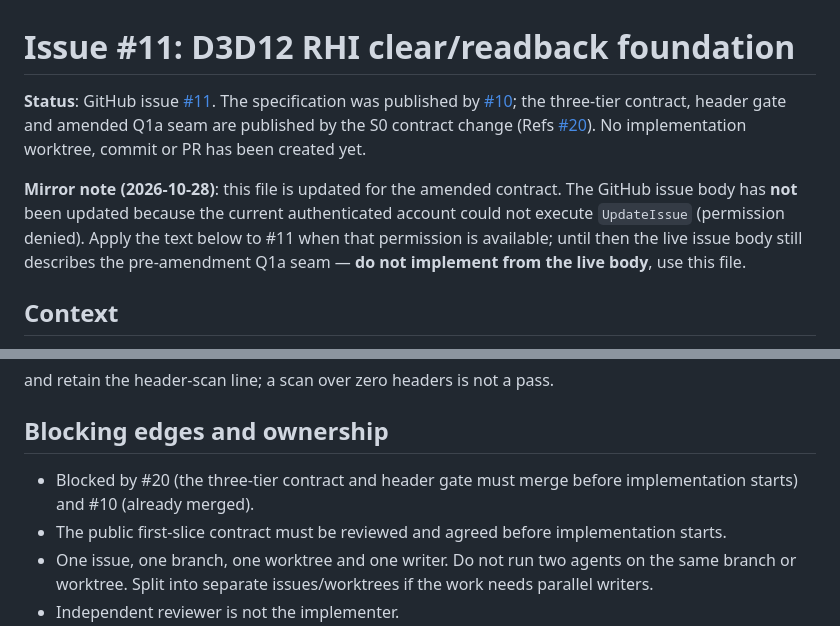
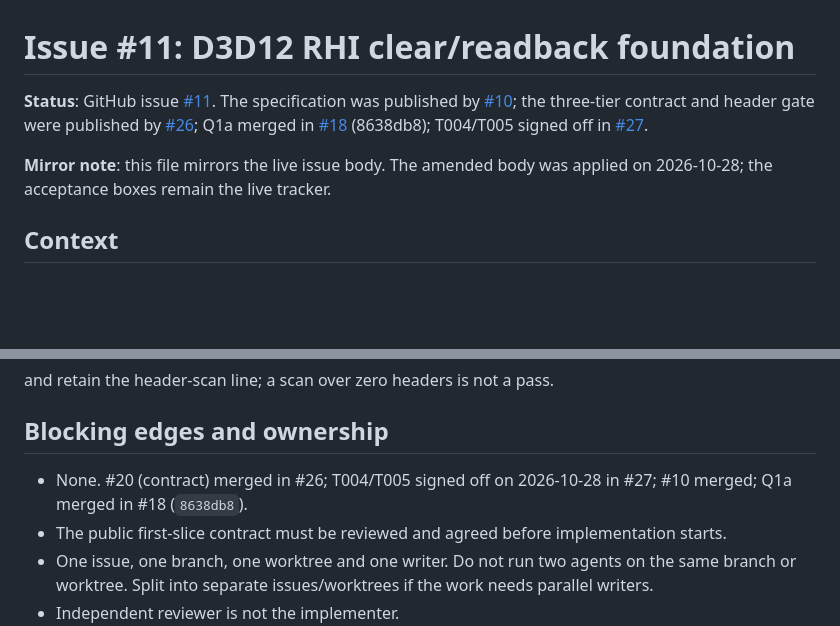
Before and after one commit to yhyu13/DOOM3_AINative, a Markdown page: specs/004-quality-renderer/issue-q1a.md, 2 parts joined by grey strips. Rendered like a GitHub page; blank space fills up the shorter version.

Commit message:
docs(renderer): resync the issue #11 mirror with the signed-off body (#11)

```diff
--- a/specs/004-quality-renderer/issue-q1a.md
+++ b/specs/004-quality-renderer/issue-q1a.md
@@ -1,9 +1,8 @@
 # Issue #11: D3D12 RHI clear/readback foundation
 
-**Status**: GitHub issue [#11](https://github.com/yhyu13/DOOM3_AINative/issues/11). The specification was published by [#10](https://github.com/yhyu13/DOOM3_AINative/issues/10); the three-tier contract, header gate and amended Q1a seam are published by the S0 contract change (Refs [#20](https://github.com/yhyu13/DOOM3_AINative/issues/20)). No implementation worktree, commit or PR has been created yet.
+**Status**: GitHub issue [#11](https://github.com/yhyu13/DOOM3_AINative/issues/11). The specification was published by [#10](https://github.com/yhyu13/DOOM3_AINative/issues/10); the three-tier contract and header gate were published by [#26](https://github.com/yhyu13/DOOM3_AINative/pull/26); Q1a merged in [#18](https://github.com/yhyu13/DOOM3_AINative/pull/18) (8638db8); T004/T005 signed off in [#27](https://github.com/yhyu13/DOOM3_AINative/pull/27).
 
-**Mirror note (2026-10-28)**: this file is updated for the amended contract. The GitHub issue body has **not** been updated because the current authenticated account could not execute `UpdateIssue` (permission denied). Apply the text below to #11 when that permission is available; until then the live issue body still describes the pre-amendment Q1a seam — **do not implement from the live body**, use this file.
-
+**Mirror note**: this file mirrors the live issue body. The amended body was applied on 2026-10-28; the acceptance boxes remain the live tracker.
 ## Context
 
 The quality-first rendering programme chooses a small custom RHI and a D3D12-first backend. The first deliverable is an isolated, synthetic GPU foundation, not game integration or the complete graphics/compute/MRT/depth gate.
@@ -56,7 +55,7 @@ and retain the header-scan line; a scan over zero headers is not a pass.
 
 ## Blocking edges and ownership
 
-- Blocked by #20 (the three-tier contract and header gate must merge before implementation starts) and #10 (already merged).
+- None. #20 (contract) merged in #26; T004/T005 signed off on 2026-10-28 in #27; #10 merged; Q1a merged in #18 (`8638db8`).
 - The public first-slice contract must be reviewed and agreed before implementation starts.
 - One issue, one branch, one worktree and one writer. Do not run two agents on the same branch or worktree. Split into separate issues/worktrees if the work needs parallel writers.
 - Independent reviewer is not the implementer.
```
